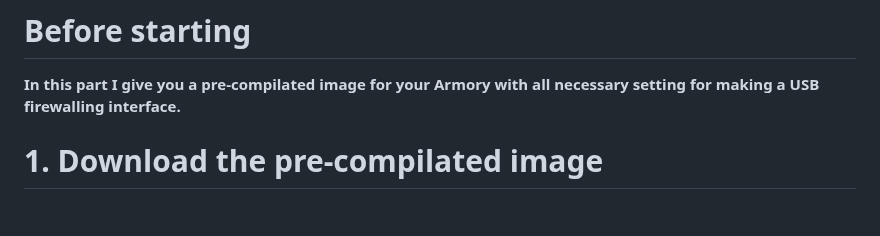
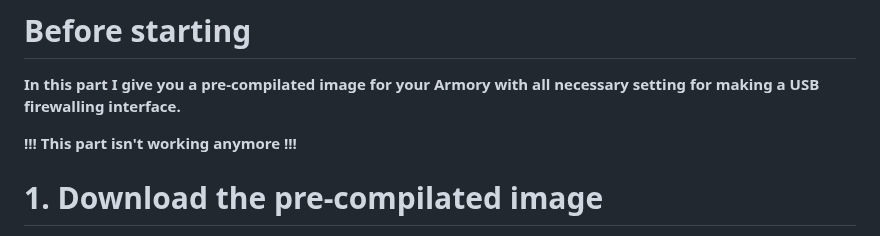
Before and after one commit to P4ti3nn3/USB-Armory-Setup, a Markdown page: Premade-Armory/README.md, the part around the change. Rendered like a GitHub page; blank space fills up the shorter version.

```diff
--- a/Premade-Armory/README.md
+++ b/Premade-Armory/README.md
@@ -1,5 +1,7 @@
 # Before starting
 **In this part I give you a pre-compilated image for your Armory with all necessary setting for making a USB firewalling interface.**
+
+**!!! This part isn't working anymore !!!**
 
 # 1. Download the pre-compilated image
 Armory pre-compilated image [here](https://github.com/P4ti3nn3/USB-Armory-Setup/releases/tag/Armory.raw).
```
